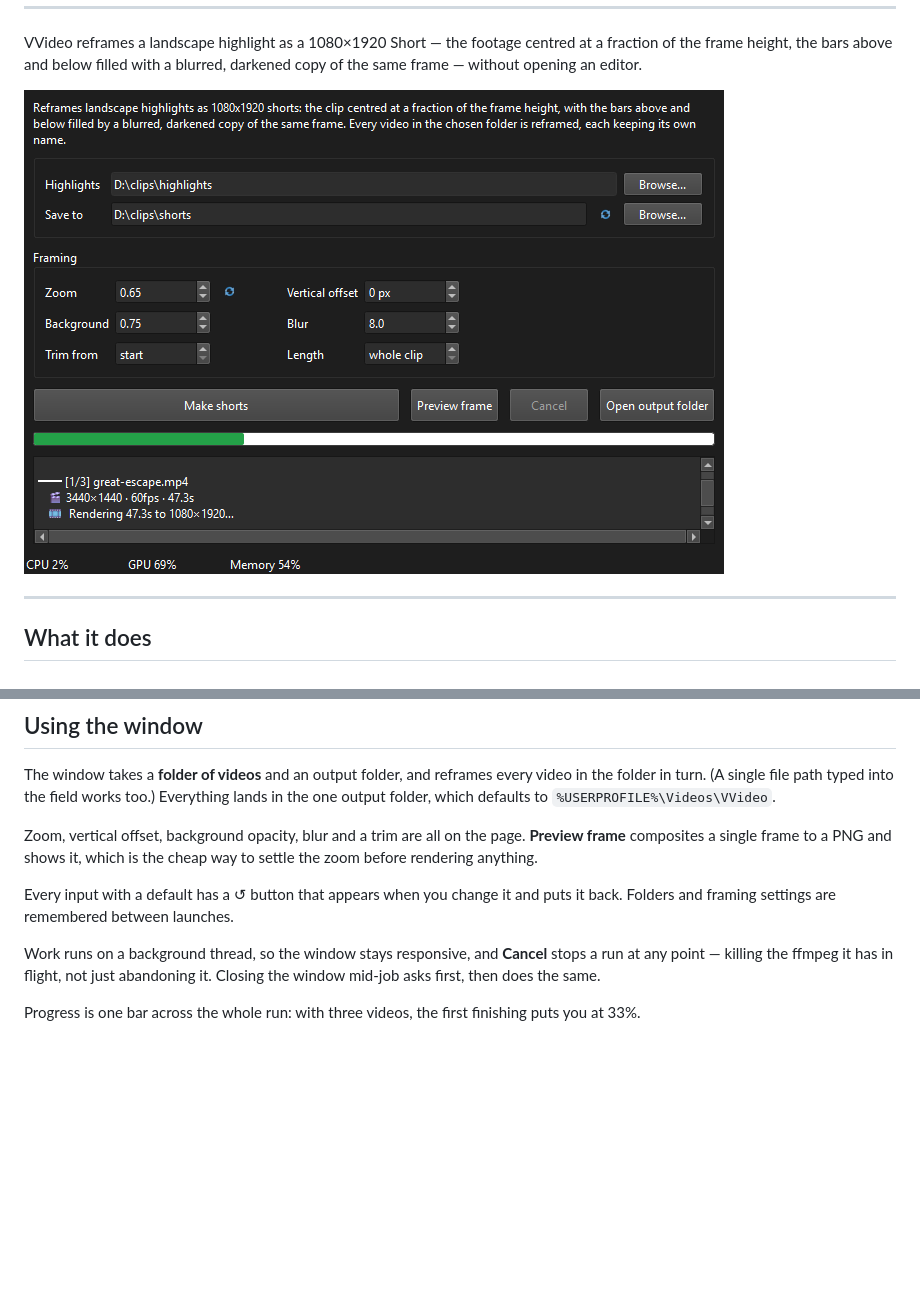
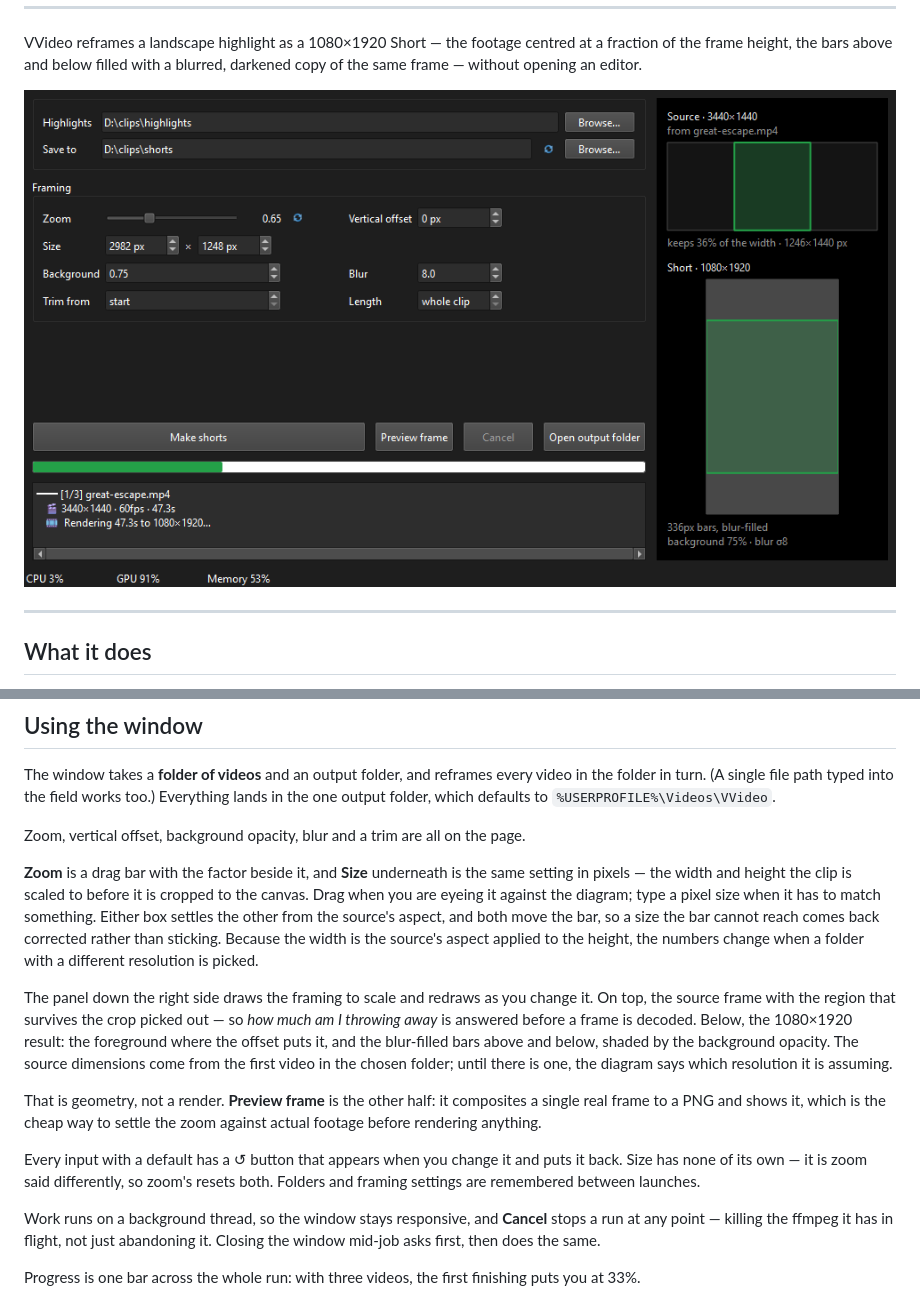
Before and after one commit to lluancarlo/gameplay-autocut, a Markdown page: README.md, 2 parts joined by grey strips. Rendered like a GitHub page; pictures changed too: docs/make-shorts.png; blank space fills up the shorter version.

```diff
--- a/README.md
+++ b/README.md
@@ -84,11 +84,31 @@ Everything lands in the one output folder, which defaults to
 `%USERPROFILE%\Videos\VVideo`.
 
 Zoom, vertical offset, background opacity, blur and a trim are all on the page.
-**Preview frame** composites a single frame to a PNG and shows it, which is the
-cheap way to settle the zoom before rendering anything.
+
+**Zoom** is a drag bar with the factor beside it, and **Size** underneath is the
+same setting in pixels — the width and height the clip is scaled to before it is
+cropped to the canvas. Drag when you are eyeing it against the diagram; type a
+pixel size when it has to match something. Either box settles the other from the
+source's aspect, and both move the bar, so a size the bar cannot reach comes
+back corrected rather than sticking. Because the width is the source's aspect
+applied to the height, the numbers change when a folder with a different
+resolution is picked.
+
+The panel down the right side draws the framing to scale and redraws as you
+change it. On top, the source frame with the region that survives the crop
+picked out — so *how much am I throwing away* is answered before a frame is
+decoded. Below, the 1080×1920 result: the foreground where the offset puts it,
+and the blur-filled bars above and below, shaded by the background opacity. The
+source dimensions come from the first video in the chosen folder; until there is
+one, the diagram says which resolution it is assuming.
+
+That is geometry, not a render. **Preview frame** is the other half: it
+composites a single real frame to a PNG and shows it, which is the cheap way to
+settle the zoom against actual footage before rendering anything.
 
 Every input with a default has a ↺ button that appears when you change it and
-puts it back. Folders and framing settings are remembered between launches.
+puts it back. Size has none of its own — it is zoom said differently, so zoom's
+resets both. Folders and framing settings are remembered between launches.
 
 Work runs on a background thread, so the window stays responsive, and **Cancel**
 stops a run at any point — killing the ffmpeg it has in flight, not just
```
Also changed, not shown: 2 other files.
